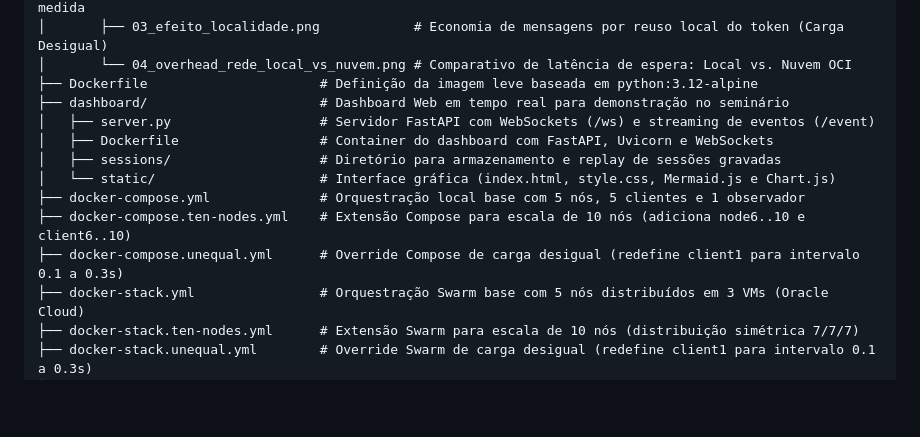
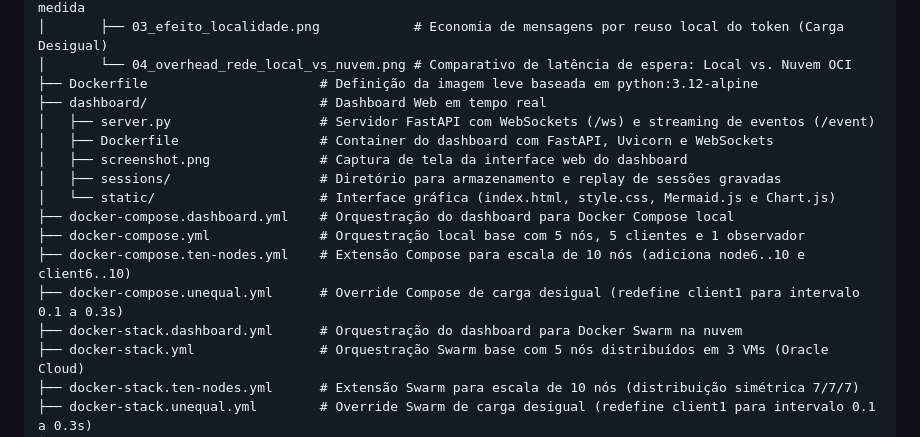
Before and after one commit to mateushonorato/bcc362-naimi-trehel, a Markdown page: README.md, the part around one of its changes. GitHub-like rendering; blank space fills up the shorter version.

```diff
--- a/README.md
+++ b/README.md
@@ -102,14 +102,17 @@ O custo médio $\mathcal{O}(\log N)$ do Naimi–Tréhel é **amortizado**: ele p
 │       ├── 03_efeito_localidade.png            # Economia de mensagens por reuso local do token (Carga Desigual)
 │       └── 04_overhead_rede_local_vs_nuvem.png # Comparativo de latência de espera: Local vs. Nuvem OCI
 ├── Dockerfile                      # Definição da imagem leve baseada em python:3.12-alpine
-├── dashboard/                      # Dashboard Web em tempo real para demonstração no seminário
+├── dashboard/                      # Dashboard Web em tempo real
 │   ├── server.py                   # Servidor FastAPI com WebSockets (/ws) e streaming de eventos (/event)
 │   ├── Dockerfile                  # Container do dashboard com FastAPI, Uvicorn e WebSockets
+│   ├── screenshot.png              # Captura de tela da interface web do dashboard
 │   ├── sessions/                   # Diretório para armazenamento e replay de sessões gravadas
 │   └── static/                     # Interface gráfica (index.html, style.css, Mermaid.js e Chart.js)
+├── docker-compose.dashboard.yml    # Orquestração do dashboard para Docker Compose local
 ├── docker-compose.yml              # Orquestração local base com 5 nós, 5 clientes e 1 observador
 ├── docker-compose.ten-nodes.yml    # Extensão Compose para escala de 10 nós (adiciona node6..10 e client6..10)
 ├── docker-compose.unequal.yml      # Override Compose de carga desigual (redefine client1 para intervalo 0.1 a 0.3s)
+├── docker-stack.dashboard.yml      # Orquestração do dashboard para Docker Swarm na nuvem
 ├── docker-stack.yml                # Orquestração Swarm base com 5 nós distribuídos em 3 VMs (Oracle Cloud)
 ├── docker-stack.ten-nodes.yml      # Extensão Swarm para escala de 10 nós (distribuição simétrica 7/7/7)
 ├── docker-stack.unequal.yml        # Override Swarm de carga desigual (redefine client1 para intervalo 0.1 a 0.3s)
```
Also changed, not shown: other parts of README.md (+27 -27 lines), dashboard/screenshot.png (added).
